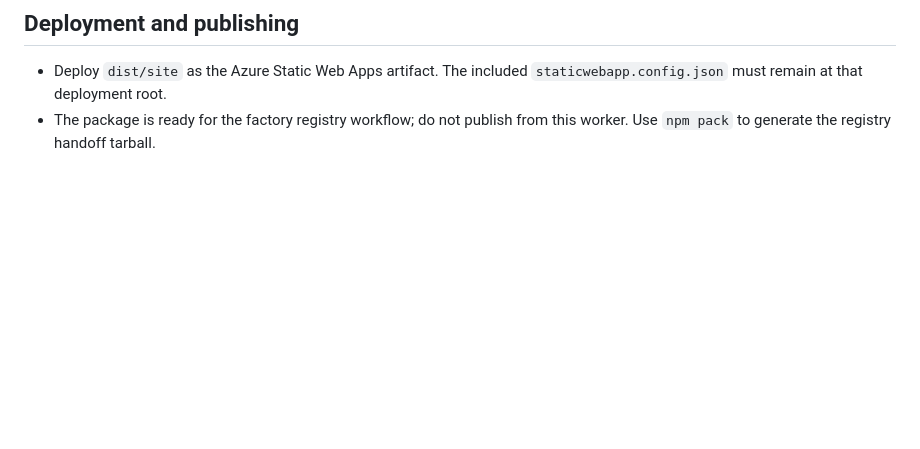
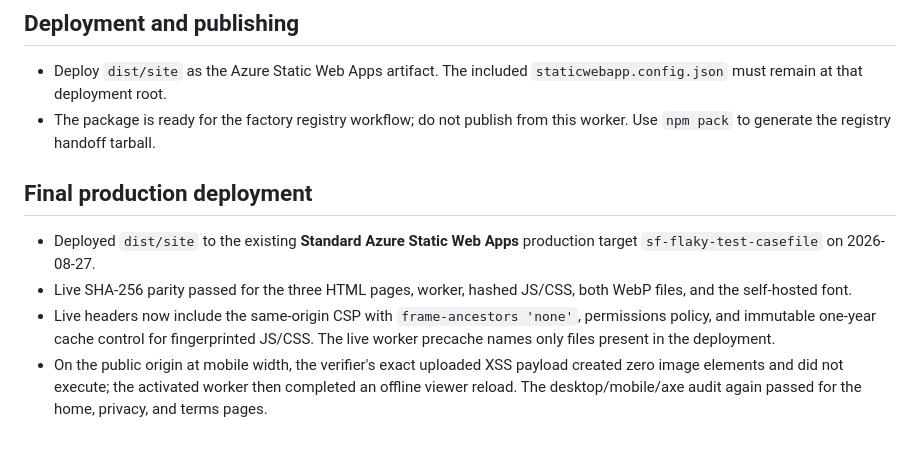
Before and after one commit to B-Divyesh/sf-flaky-test-casefile, a Markdown page: .factory/handoff.md, the part around the change. Drawn GitHub-style; blank space fills up the shorter version.

Commit message:
docs: record production verification

```diff
--- a/.factory/handoff.md
+++ b/.factory/handoff.md
@@ -124,3 +124,17 @@ npm pack
   `staticwebapp.config.json` must remain at that deployment root.
 - The package is ready for the factory registry workflow; do not publish from
   this worker. Use `npm pack` to generate the registry handoff tarball.
+
+## Final production deployment
+
+- Deployed `dist/site` to the existing **Standard Azure Static Web Apps**
+  production target `sf-flaky-test-casefile` on 2026-08-27.
+- Live SHA-256 parity passed for the three HTML pages, worker, hashed JS/CSS,
+  both WebP files, and the self-hosted font.
+- Live headers now include the same-origin CSP with `frame-ancestors 'none'`,
+  permissions policy, and immutable one-year cache control for fingerprinted
+  JS/CSS. The live worker precache names only files present in the deployment.
+- On the public origin at mobile width, the verifier's exact uploaded XSS
+  payload created zero image elements and did not execute; the activated worker
+  then completed an offline viewer reload. The desktop/mobile/axe audit again
+  passed for the home, privacy, and terms pages.
```
